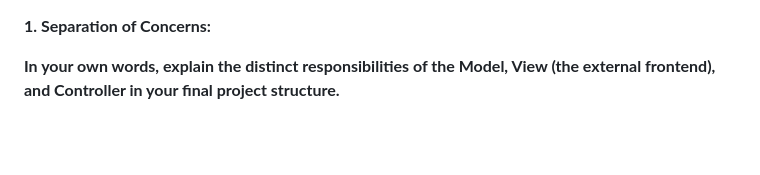
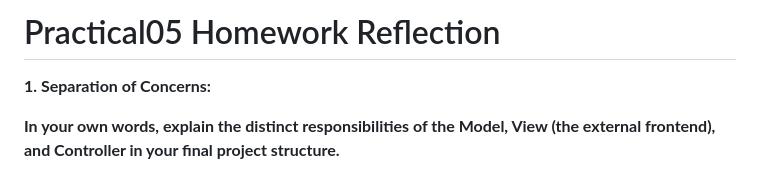
Before and after one commit to LukeSkywalkerr815/BED2026Apr_Practicals_P05_s10272724, a Markdown page: Practical05_Homework_Reflection.md, the part around the change. Drawn GitHub-style; blank space fills up the shorter version.

Commit message:
Homework Reflection md file

```diff
--- a/Practical05_Homework_Reflection.md
+++ b/Practical05_Homework_Reflection.md
@@ -1,3 +1,5 @@
+# Practical05 Homework Reflection
+
 **1. Separation of Concerns:**
 
 **In your own words, explain the distinct responsibilities of the Model, View (the external frontend), and Controller in your final project structure.**
```
